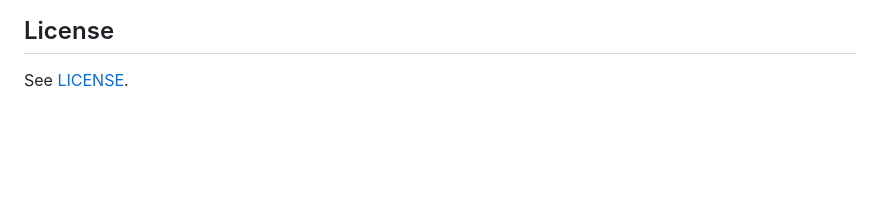
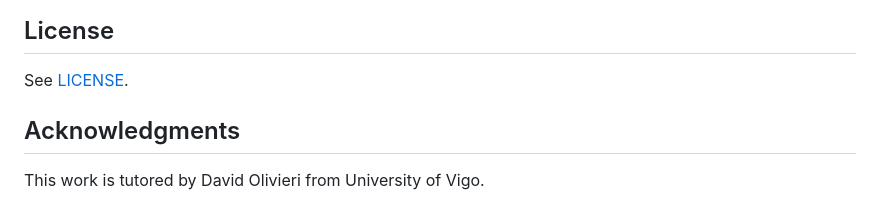
Before and after one commit to rubenfb23/PIG-Patching-based-Interpretability-Graphs-and-Kernel-Methods, a Markdown page: README.md, the part around the change. Drawn GitHub-style; blank space fills up the shorter version.

Commit message:
docs: add acknowledgments section to README.md

```diff
--- a/README.md
+++ b/README.md
@@ -62,3 +62,7 @@ If you want to reference the current state of the project, cite the repository a
 ## License
 
 See [LICENSE](LICENSE).
+
+## Acknowledgments
+
+This work is tutored by David Olivieri from University of Vigo.
```
